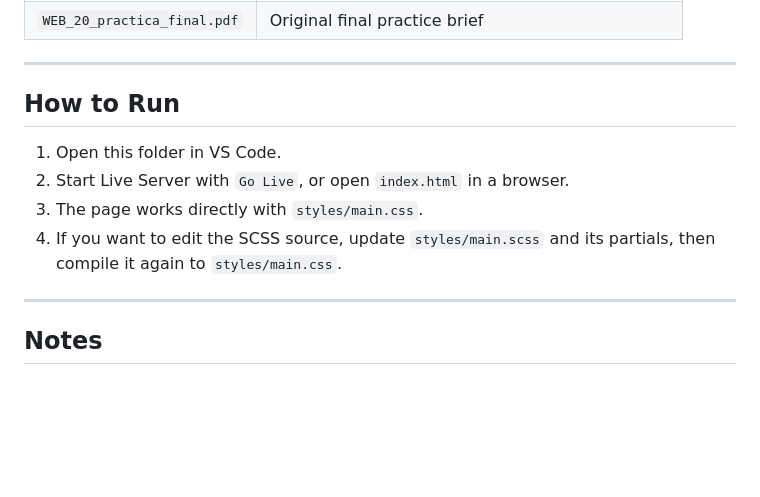
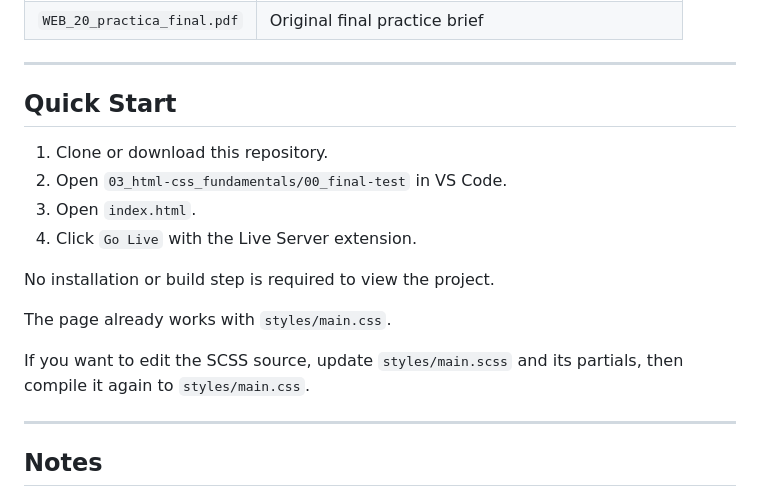
Before and after one commit to Robertogag/KeepCoding-Bootcamp-Desarrollo-Web-Edicion-XX, a Markdown page: 03_html-css_fundamentals/00_final-test/README.md, the part around the change. Rendered like a GitHub page; blank space fills up the shorter version.

Commit message:
Simplify final project quick start instructions

```diff
--- a/03_html-css_fundamentals/00_final-test/README.md
+++ b/03_html-css_fundamentals/00_final-test/README.md
@@ -83,12 +83,18 @@ This screenshot shows the interactive spotlight area where the selected title up
 
 ---
 
-## How to Run
+## Quick Start
 
-1. Open this folder in VS Code.
-2. Start Live Server with `Go Live`, or open `index.html` in a browser.
-3. The page works directly with `styles/main.css`.
-4. If you want to edit the SCSS source, update `styles/main.scss` and its partials, then compile it again to `styles/main.css`.
+1. Clone or download this repository.
+2. Open `03_html-css_fundamentals/00_final-test` in VS Code.
+3. Open `index.html`.
+4. Click `Go Live` with the Live Server extension.
+
+No installation or build step is required to view the project.
+
+The page already works with `styles/main.css`.
+
+If you want to edit the SCSS source, update `styles/main.scss` and its partials, then compile it again to `styles/main.css`.
 
 ---
 
```
